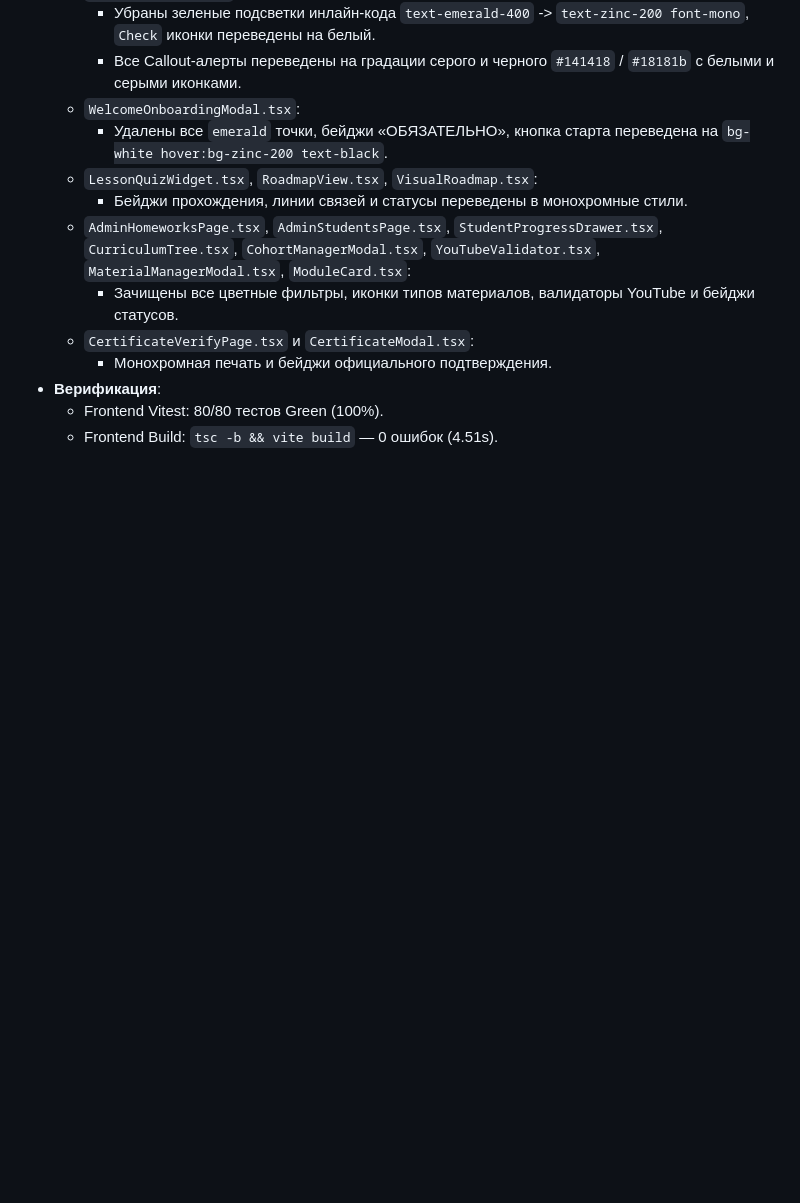
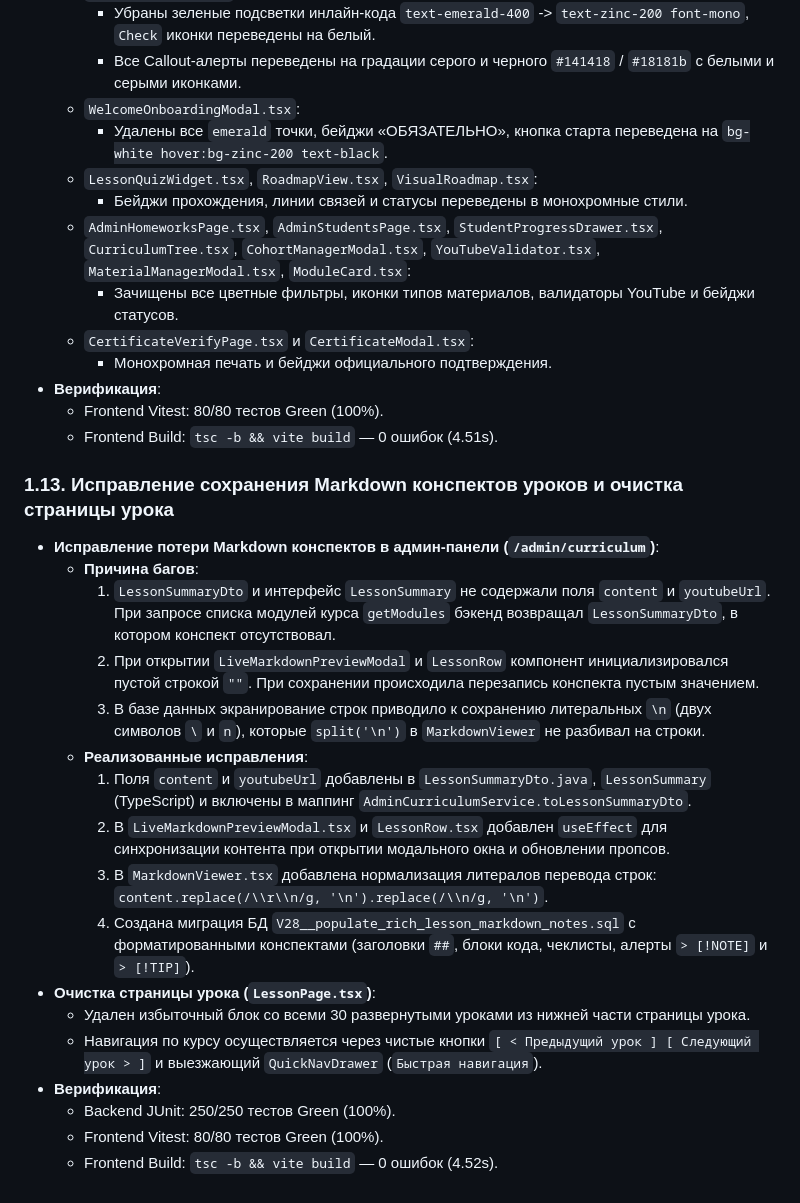
Before and after one commit to MrSgemaSeny/Second-Brain, a Markdown page: journal/2026-09-02/mrdevcourses.md, the part around the change. GitHub-like rendering; blank space fills up the shorter version.

Commit message:
docs(journal): record 1.13 lesson markdown notes fix and page cleanup

```diff
--- a/journal/2026-09-02/mrdevcourses.md
+++ b/journal/2026-09-02/mrdevcourses.md
@@ -187,3 +187,23 @@
 - **Верификация**:
   - Frontend Vitest: 80/80 тестов Green (100%).
   - Frontend Build: `tsc -b && vite build` — 0 ошибок (4.51s).
+
+### 1.13. Исправление сохранения Markdown конспектов уроков и очистка страницы урока
+
+- **Исправление потери Markdown конспектов в админ-панели (`/admin/curriculum`)**:
+  - **Причина багов**:
+    1. `LessonSummaryDto` и интерфейс `LessonSummary` не содержали поля `content` и `youtubeUrl`. При запросе списка модулей курса `getModules` бэкенд возвращал `LessonSummaryDto`, в котором конспект отсутствовал.
+    2. При открытии `LiveMarkdownPreviewModal` и `LessonRow` компонент инициализировался пустой строкой `""`. При сохранении происходила перезапись конспекта пустым значением.
+    3. В базе данных экранирование строк приводило к сохранению литеральных `\n` (двух символов `\` и `n`), которые `split('\n')` в `MarkdownViewer` не разбивал на строки.
+  - **Реализованные исправления**:
+    1. Поля `content` и `youtubeUrl` добавлены в `LessonSummaryDto.java`, `LessonSummary` (TypeScript) и включены в маппинг `AdminCurriculumService.toLessonSummaryDto`.
+    2. В `LiveMarkdownPreviewModal.tsx` и `LessonRow.tsx` добавлен `useEffect` для синхронизации контента при открытии модального окна и обновлении пропсов.
+    3. В `MarkdownViewer.tsx` добавлена нормализация литералов перевода строк: `content.replace(/\\r\\n/g, '\n').replace(/\\n/g, '\n')`.
+    4. Создана миграция БД `V28__populate_rich_lesson_markdown_notes.sql` с форматированными конспектами (заголовки `##`, блоки кода, чеклисты, алерты `> [!NOTE]` и `> [!TIP]`).
+- **Очистка страницы урока (`LessonPage.tsx`)**:
+  - Удален избыточный блок со всеми 30 развернутыми уроками из нижней части страницы урока.
+  - Навигация по курсу осуществляется через чистые кнопки `[ < Предыдущий урок ] [ Следующий урок > ]` и выезжающий `QuickNavDrawer` (`Быстрая навигация`).
+- **Верификация**:
+  - Backend JUnit: 250/250 тестов Green (100%).
+  - Frontend Vitest: 80/80 тестов Green (100%).
+  - Frontend Build: `tsc -b && vite build` — 0 ошибок (4.52s).
```
